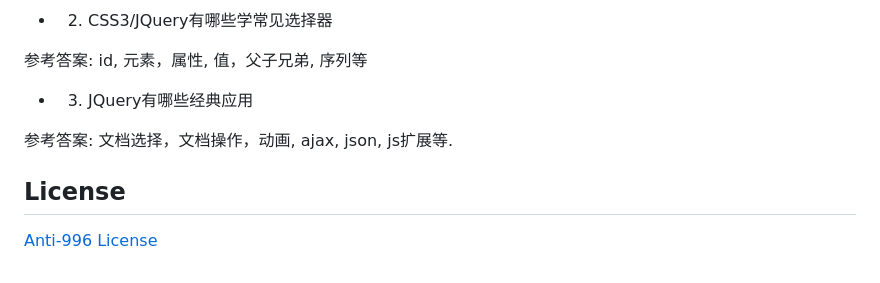
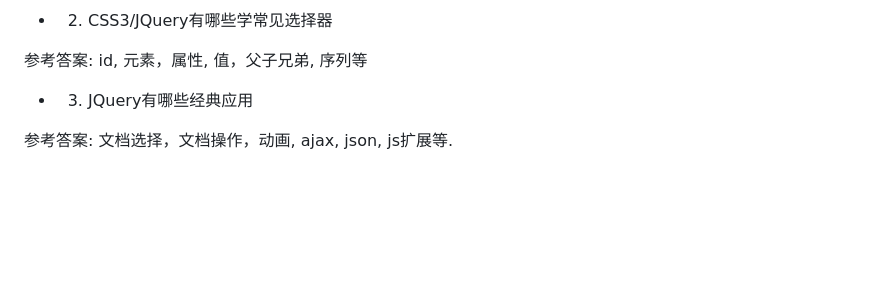
Before and after one commit to jimuyouyou/node-interview-questions, a Markdown page: README.md, the part around the change. GitHub-like rendering; blank space fills up the shorter version.

```diff
--- a/README.md
+++ b/README.md
@@ -691,9 +691,3 @@ res.sendStatus()	返回状态
 - 3. JQuery有哪些经典应用
 
 参考答案: 文档选择，文档操作，动画, ajax, json, js扩展等.
-
-
-
-License
----
-[Anti-996 License](https://github.com/kattgu7/Anti-996-License)
```
